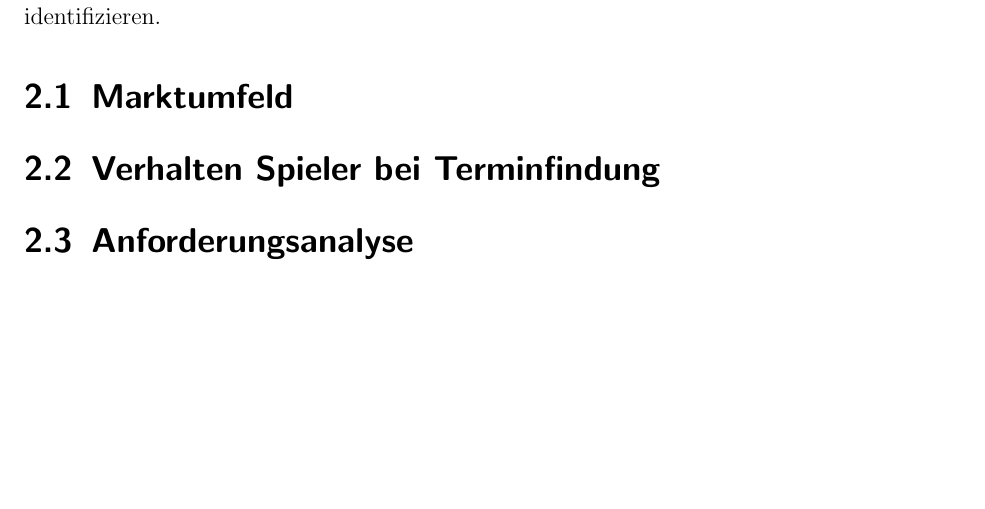
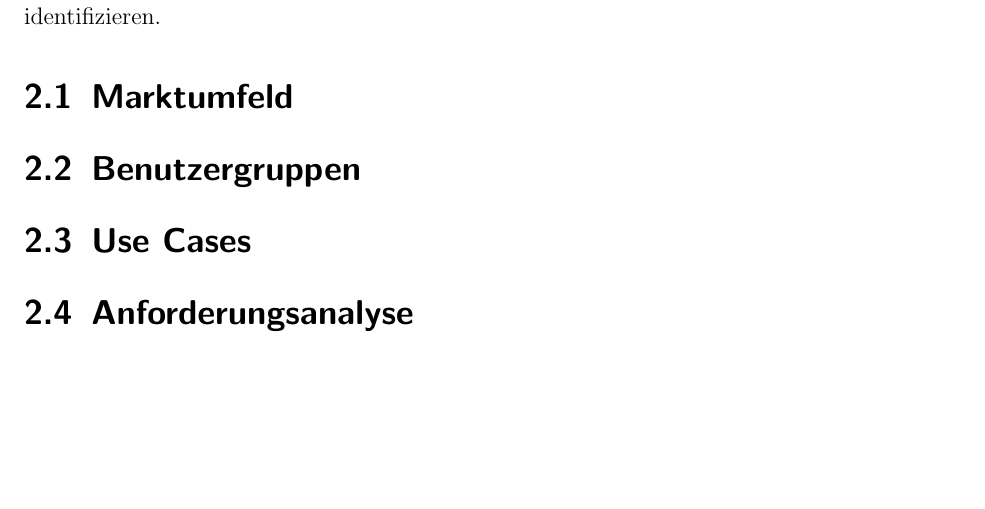
Before and after one commit to raphirm/RacketSports, a LaTeX book (Documentation/RacketManager.tex, which reads Documentation/Library/2-Analysis.tex): part of page 5 of 11, cut so that both start at the same text. Compiled offline with pdfLaTeX; the source files are stored in an older character set and shown here as Unicode; an older LaTeX class or package is replaced by its successor.

Commit message:
update analysis

```diff
--- a/Documentation/Library/2-Analysis.tex
+++ b/Documentation/Library/2-Analysis.tex
@@ -4,6 +4,9 @@ Das Ziel der Software ist, den User in der Terminfindung, Protokollierung und Pa
 
 \section{Marktumfeld}
 
-\section{Verhalten Spieler bei Terminfindung}
+
+\section{Benutzergruppen}
+
+\section{Use Cases}
 
 \section{Anforderungsanalyse}
```
Also changed, not shown: Documentation/RacketManager.pdf, 5 other files.
